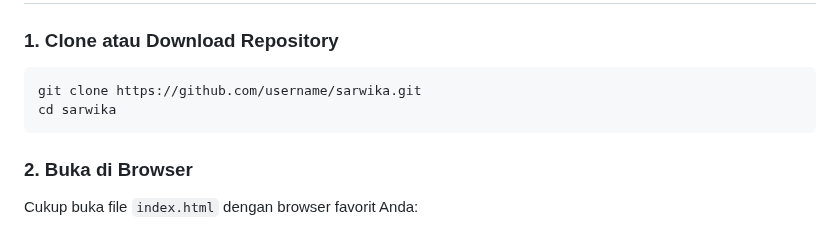
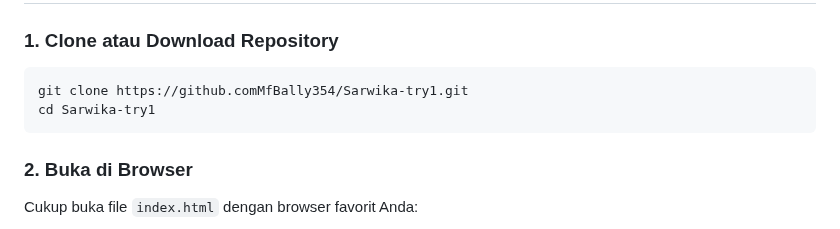
Before and after one commit to MfBally354/Sarwika-try1, a Markdown page: README.md, the part around the change. Rendered like a GitHub page.

````diff
--- a/README.md
+++ b/README.md
@@ -63,8 +63,8 @@ Sarwika-try1/
 
 ### 1. Clone atau Download Repository
 ```bash
-git clone https://github.com/username/sarwika.git
-cd sarwika
+git clone https://github.comMfBally354/Sarwika-try1.git
+cd Sarwika-try1
 ```
 
 ### 2. Buka di Browser
````
